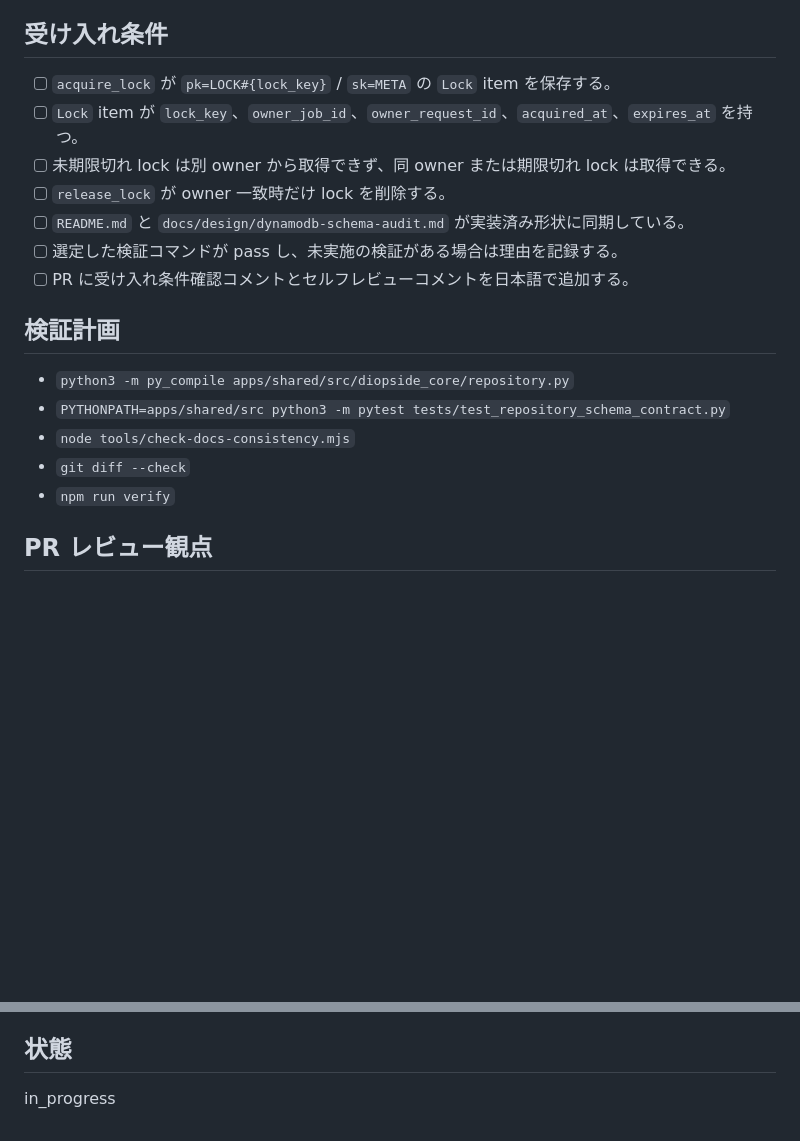
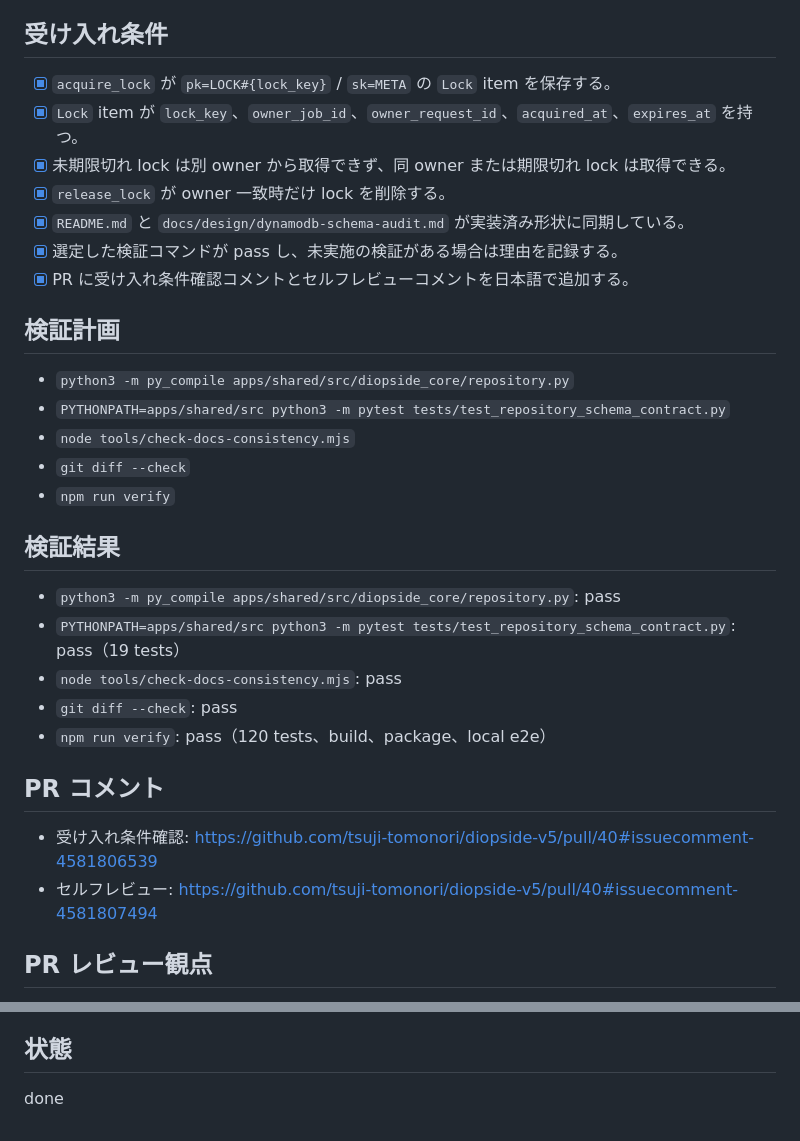
Before and after one commit to tsuji-tomonori/diopside-v5, a Markdown page: tasks/done/20260530-1423-lock-helper-ttl.md, 2 parts joined by grey strips. GitHub-like rendering; blank space fills up the shorter version.

Commit message:
✅ test(task): Lock helperタスクを完了
- 受け入れ条件と検証結果をtask mdへ反映

- PR受け入れ条件コメントとセルフレビューコメントのURLを記録

- taskをtasks/doneへ移動

```diff
--- a/tasks/do/20260530-1423-lock-helper-ttl.md
+++ b/tasks/done/20260530-1423-lock-helper-ttl.md
@@ -40,13 +40,13 @@ Repository に v0.4 の短期排他 lock 取得/解放 helper を追加し、`lo
 
 ## 受け入れ条件
 
-- [ ] `acquire_lock` が `pk=LOCK#{lock_key}` / `sk=META` の `Lock` item を保存する。
-- [ ] `Lock` item が `lock_key`、`owner_job_id`、`owner_request_id`、`acquired_at`、`expires_at` を持つ。
-- [ ] 未期限切れ lock は別 owner から取得できず、同 owner または期限切れ lock は取得できる。
-- [ ] `release_lock` が owner 一致時だけ lock を削除する。
-- [ ] `README.md` と `docs/design/dynamodb-schema-audit.md` が実装済み形状に同期している。
-- [ ] 選定した検証コマンドが pass し、未実施の検証がある場合は理由を記録する。
-- [ ] PR に受け入れ条件確認コメントとセルフレビューコメントを日本語で追加する。
+- [x] `acquire_lock` が `pk=LOCK#{lock_key}` / `sk=META` の `Lock` item を保存する。
+- [x] `Lock` item が `lock_key`、`owner_job_id`、`owner_request_id`、`acquired_at`、`expires_at` を持つ。
+- [x] 未期限切れ lock は別 owner から取得できず、同 owner または期限切れ lock は取得できる。
+- [x] `release_lock` が owner 一致時だけ lock を削除する。
+- [x] `README.md` と `docs/design/dynamodb-schema-audit.md` が実装済み形状に同期している。
+- [x] 選定した検証コマンドが pass し、未実施の検証がある場合は理由を記録する。
+- [x] PR に受け入れ条件確認コメントとセルフレビューコメントを日本語で追加する。
 
 ## 検証計画
 
@@ -55,6 +55,19 @@ Repository に v0.4 の短期排他 lock 取得/解放 helper を追加し、`lo
 - `node tools/check-docs-consistency.mjs`
 - `git diff --check`
 - `npm run verify`
+
+## 検証結果
+
+- `python3 -m py_compile apps/shared/src/diopside_core/repository.py`: pass
+- `PYTHONPATH=apps/shared/src python3 -m pytest tests/test_repository_schema_contract.py`: pass（19 tests）
+- `node tools/check-docs-consistency.mjs`: pass
+- `git diff --check`: pass
+- `npm run verify`: pass（120 tests、build、package、local e2e）
+
+## PR コメント
+
+- 受け入れ条件確認: https://github.com/tsuji-tomonori/diopside-v5/pull/40#issuecomment-4581806539
+- セルフレビュー: https://github.com/tsuji-tomonori/diopside-v5/pull/40#issuecomment-4581807494
 
 ## PR レビュー観点
 
@@ -69,4 +82,4 @@ Repository に v0.4 の短期排他 lock 取得/解放 helper を追加し、`lo
 
 ## 状態
 
-in_progress
+done
```
